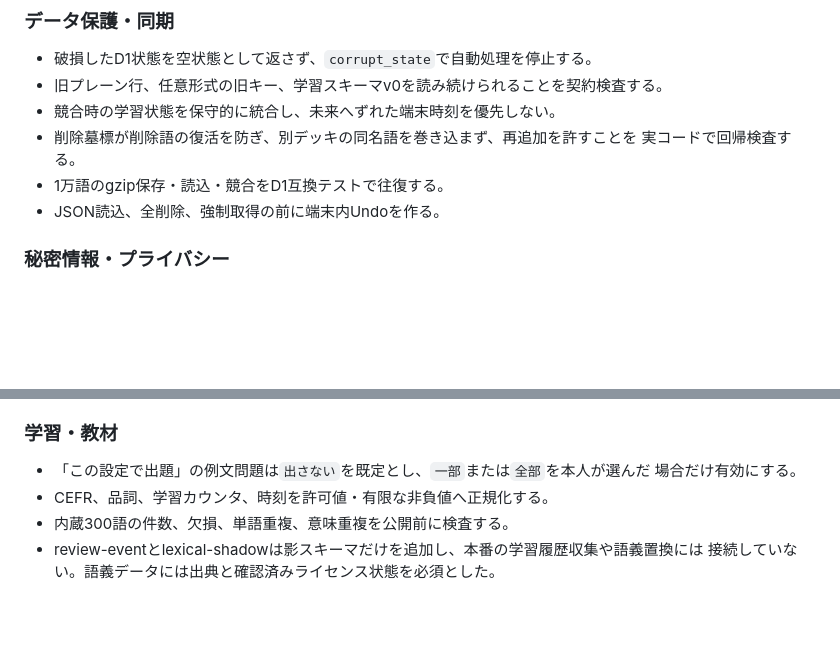
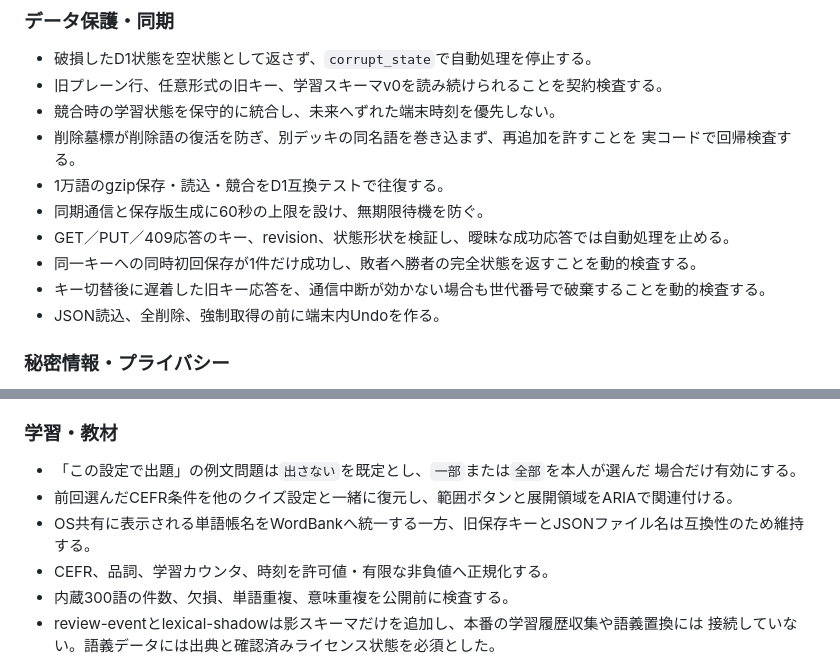
Before and after one commit to oisora0124/wordsnap-quiz, a Markdown page: docs/REVIEW-2026-07-21.md, 2 parts joined by grey strips. Rendered like a GitHub page; blank space fills up the shorter version.

Commit message:
継続監査の実装結果を仕様へ反映

```diff
--- a/docs/REVIEW-2026-07-21.md
+++ b/docs/REVIEW-2026-07-21.md
@@ -19,6 +19,10 @@
 - 削除墓標が削除語の復活を防ぎ、別デッキの同名語を巻き込まず、再追加を許すことを
   実コードで回帰検査する。
 - 1万語のgzip保存・読込・競合をD1互換テストで往復する。
+- 同期通信と保存版生成に60秒の上限を設け、無期限待機を防ぐ。
+- GET／PUT／409応答のキー、revision、状態形状を検証し、曖昧な成功応答では自動処理を止める。
+- 同一キーへの同時初回保存が1件だけ成功し、敗者へ勝者の完全状態を返すことを動的検査する。
+- キー切替後に遅着した旧キー応答を、通信中断が効かない場合も世代番号で破棄することを動的検査する。
 - JSON読込、全削除、強制取得の前に端末内Undoを作る。
 
 ### 秘密情報・プライバシー
@@ -42,6 +46,8 @@
 
 - 「この設定で出題」の例文問題は`出さない`を既定とし、`一部`または`全部`を本人が選んだ
   場合だけ有効にする。
+- 前回選んだCEFR条件を他のクイズ設定と一緒に復元し、範囲ボタンと展開領域をARIAで関連付ける。
+- OS共有に表示される単語帳名をWordBankへ統一する一方、旧保存キーとJSONファイル名は互換性のため維持する。
 - CEFR、品詞、学習カウンタ、時刻を許可値・有限な非負値へ正規化する。
 - 内蔵300語の件数、欠損、単語重複、意味重複を公開前に検査する。
 - review-eventとlexical-shadowは影スキーマだけを追加し、本番の学習履歴収集や語義置換には
```
Also changed, not shown: docs/FREE-OPERATIONS-HARDENING-SPEC.md (+3 -1 lines).
